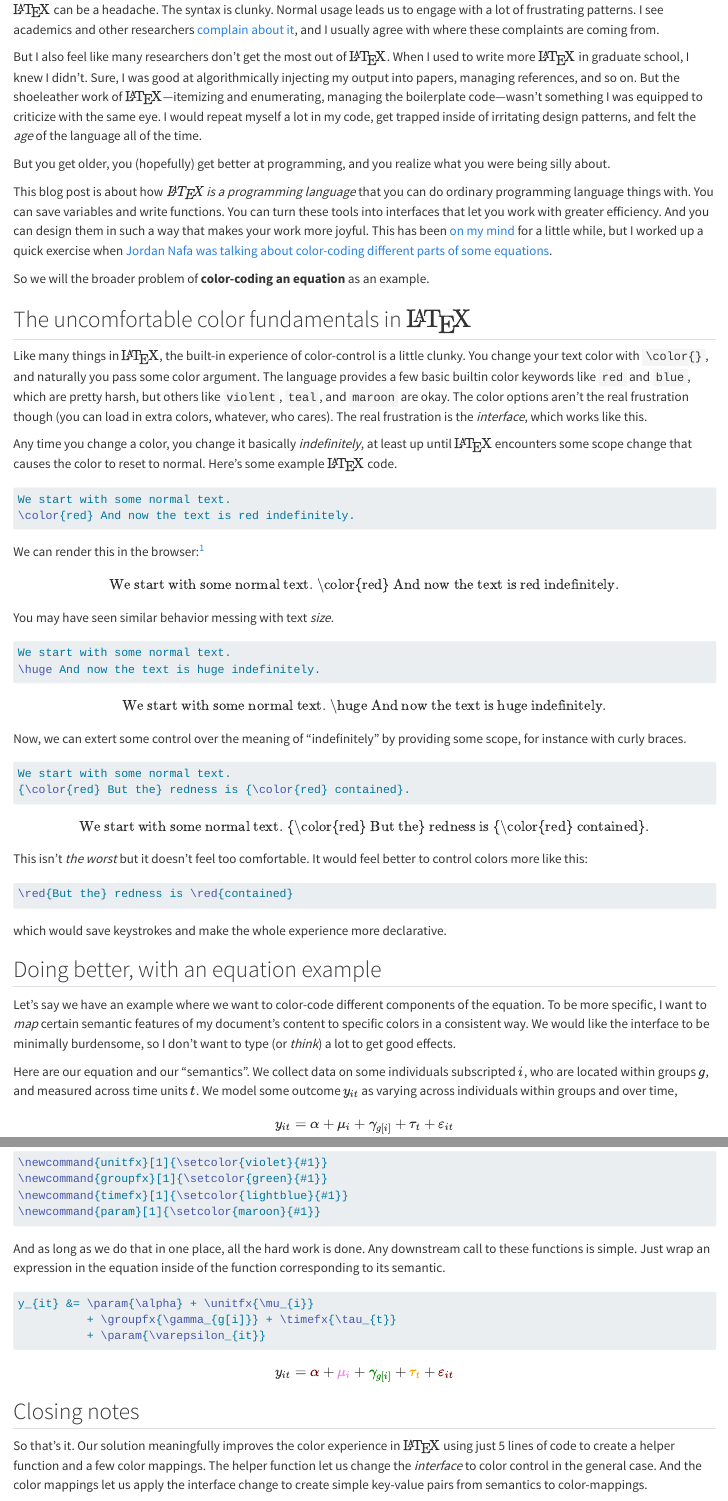
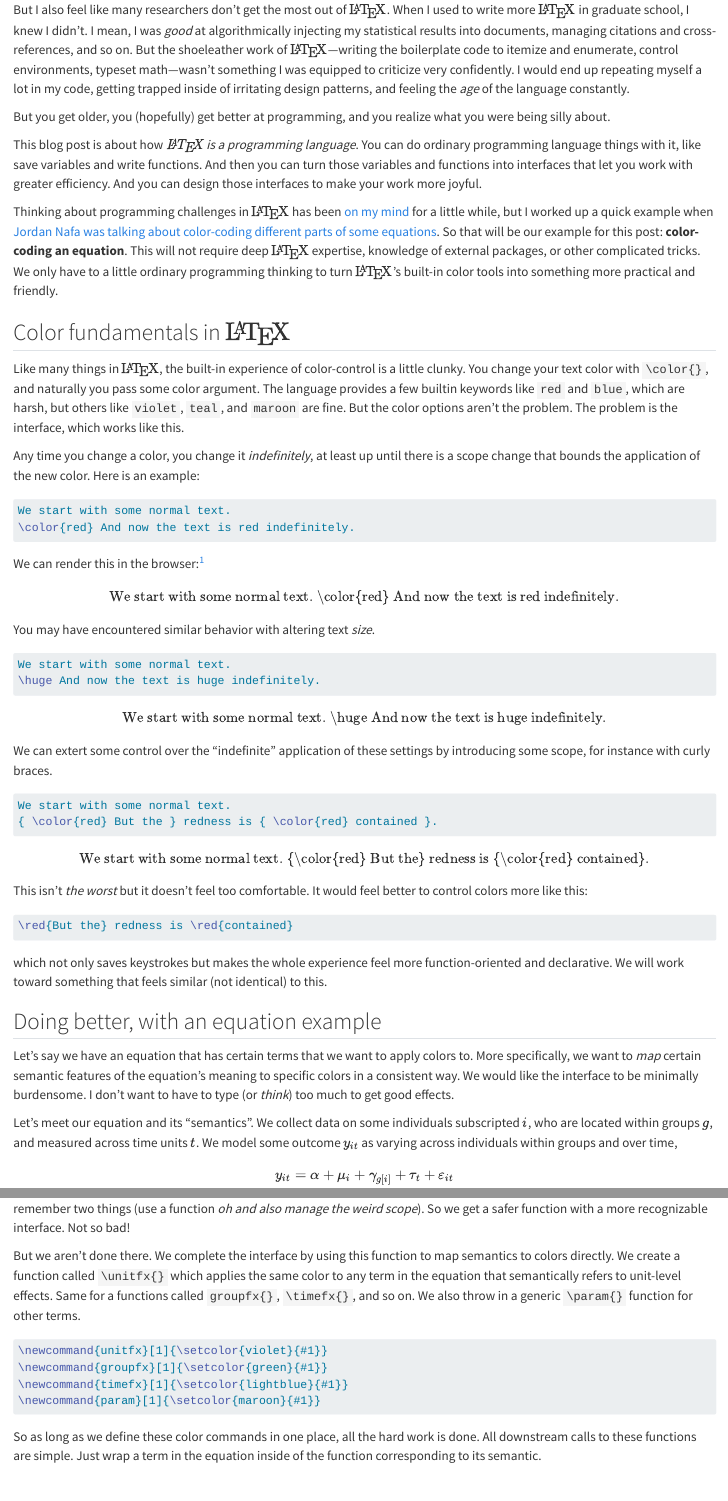
Before and after one commit to mikedecr/post_latex-colors, a Quarto document (index.qmd): the page in a window 1100 px wide, from 220 px down before the commit and from 280 px down after it, so that both start at the same text, and a second part further down, joined at a grey line. Rendered offline with R 4.5, knitr and Pandoc in place of Quarto, with nearby package versions.

Commit message:
revisions and cleanups

````diff
--- a/index.qmd
+++ b/index.qmd
@@ -23,36 +23,38 @@ $\newcommand{latex}{\mathrm{\LaTeX}}$
 $\latex$ can be a headache.
 The syntax is clunky.
 Normal usage leads us to engage with a lot of frustrating patterns.
-I see academics and other researchers [complain about it](https://twitter.com/RexDouglass/status/1551464194527989760), and I usually agree with where these complaints are coming from.
+I see academics and other researchers complain about it, and I usually agree with where these complaints are coming from.
 
 But I also feel like many researchers don't get the most out of $\latex$.
 When I used to write more $\latex$ in graduate school, I knew I didn't.
-Sure, I was good at algorithmically injecting my output into papers, managing references, and so on.
-But the shoeleather work of $\latex$---itemizing and enumerating, managing the boilerplate code---wasn't something I was equipped to criticize with the same eye.
-I would repeat myself a lot in my code, get trapped inside of irritating design patterns, and felt the _age_ of the language all of the time.
+I mean, I was _good_ at algorithmically injecting my statistical results into documents, managing citations and cross-references, and so on.
+But the shoeleather work of $\latex$---writing the boilerplate code to itemize and enumerate, control environments, typeset math---wasn't something I was equipped to criticize very confidently.
+I would end up repeating myself a lot in my code, getting trapped inside of irritating design patterns, and feeling the _age_ of the language constantly.
 
 But you get older, you (hopefully) get better at programming, and you realize what you were being silly about.
 
-This blog post is about how _$\mathit{\LaTeX}$ is a programming language_ that you can do ordinary programming language things with.
-You can save variables and write functions.
-You can turn these tools into interfaces that let you work with greater efficiency.
-And you can design them in such a way that makes your work more joyful.
-This has been [on my mind](https://twitter.com/mikedecr/status/1559721156130881536) for a little while,
-but I worked up a quick exercise when [Jordan Nafa was talking about color-coding different parts of some equations](https://twitter.com/adamjnafa/status/1565164364981620737).
+This blog post is about how _$\mathit{\LaTeX}$ is a programming language_.
+You can do ordinary programming language things with it, like save variables and write functions.
+And then you can turn those variables and functions into interfaces that let you work with greater efficiency.
+And you can design those interfaces to make your work more joyful.
 
-So we will the broader problem of **color-coding an equation** as an example.
+Thinking about programming challenges in $\latex$ has been [on my mind](https://twitter.com/mikedecr/status/1559721156130881536) for a little while,
+but I worked up a quick example when [Jordan Nafa was talking about color-coding different parts of some equations](https://twitter.com/adamjnafa/status/1565164364981620737).
+So that will be our example for this post: **color-coding an equation**.
+This will not require deep $\latex$ expertise, knowledge of external packages, or other complicated tricks.
+We only have to a little ordinary programming thinking to turn $\latex$'s built-in color tools into something more practical and friendly.
 
 
-## The uncomfortable color fundamentals in $\latex$
+## Color fundamentals in $\latex$
 
 Like many things in $\latex$, the built-in experience of color-control is a little clunky.
 You change your text color with `\color{}`, and naturally you pass some color argument.
-The language provides a few basic builtin color keywords like `red` and `blue`, which are pretty harsh, but others like `violent`, `teal`, and `maroon` are okay.
-The color options aren't the real frustration though (you can load in extra colors, whatever, who cares).
-The real frustration is the _interface_, which works like this.
+The language provides a few builtin keywords like `red` and `blue`, which are harsh, but others like `violet`, `teal`, and `maroon` are fine.
+But the color options aren't the problem.
+The problem is the interface, which works like this.
 
-Any time you change a color, you change it basically _indefinitely_, at least up until $\latex$ encounters some scope change that causes the color to reset to normal.
-Here's some example $\latex$ code.
+Any time you change a color, you change it _indefinitely_, at least up until there is a scope change that bounds the application of the new color.
+Here is an example:
 
 ```{latex}
 We start with some normal text.
@@ -71,7 +73,7 @@ $$
 $$
 
 
-You may have seen similar behavior messing with text _size_.
+You may have encountered similar behavior with altering text _size_.
 
 ```{latex}
 We start with some normal text.
@@ -85,11 +87,11 @@ $$
 }
 $$
 
-Now, we can extert some control over the meaning of "indefinitely" by providing some scope, for instance with curly braces.
+We can extert some control over the "indefinite" application of these settings by introducing some scope, for instance with curly braces.
 
 ```{latex}
 We start with some normal text.
-{\color{red} But the} redness is {\color{red} contained}.
+{ \color{red} But the } redness is { \color{red} contained }.
 ```
 
 $$
@@ -104,16 +106,17 @@ It would feel better to control colors more like this:
 ```latex
 \red{But the} redness is \red{contained}
 ```
-which would save keystrokes and make the whole experience more declarative.
+which not only saves keystrokes but makes the whole experience feel more function-oriented and declarative.
+We will work toward something that feels similar (not identical) to this.
 
 
 ## Doing better, with an equation example
 
-Let's say we have an example where we want to color-code different components of the equation.
-To be more specific, I want to _map_ certain semantic features of my document's content to specific colors in a consistent way.
-We would like the interface to be minimally burdensome, so I don't want to type (or _think_) a lot to get good effects.
+Let's say we have an equation that has certain terms that we want to apply colors to.
+More specifically, we want to _map_ certain semantic features of the equation's meaning to specific colors in a consistent way.
+We would like the interface to be minimally burdensome. I don't want to have to type (or _think_) too much to get good effects.
 
-Here are our equation and our "semantics".
+Let's meet our equation and its "semantics".
 We collect data on some individuals subscripted $i$, who are located within groups $g$, and measured across time units $t$.
 We model some outcome $y_{it}$ as varying across individuals within groups and over time,
 \begin{align}
@@ -177 +186,3 @@ it is idiomatically friendly and familiar to achieve a result by calling a funct
 It is easier to remember one thing (use a function) than it is to remember two things (use a function _oh and also manage the weird scope_).
+So we get a safer function with a more recognizable interface.
+Not so bad!
@@ -180,6 +189,9 @@ Not bad!
 
 But we aren't done there.
-We make complete the interface by using this function to map semantics to colors directly.
+We complete the interface by using this function to map semantics to colors directly.
+We create a function called `\unitfx{}` which applies the same color to any term in the equation that semantically refers to unit-level effects.
+Same for a functions called `groupfx{}`, `\timefx{}`, and so on.
+We also throw in a generic `\param{}` function for other terms.
 
 ```{latex}
 \newcommand{unitfx}[1]{\setcolor{violet}{#1}}
@@ -188,9 +200,9 @@ We make complete the interface by using this function to map semantics to colors
 \newcommand{param}[1]{\setcolor{maroon}{#1}}
 ```
 
-And as long as we do that in one place, all the hard work is done.
-Any downstream call to these functions is simple.
-Just wrap an expression in the equation inside of the function corresponding to its semantic.
+So as long as we define these color commands in one place, all the hard work is done.
+All downstream calls to these functions are simple.
+Just wrap a term in the equation inside of the function corresponding to its semantic.
 
 ```{latex}
 y_{it} &= \param{\alpha} + \unitfx{\mu_{i}}
@@ -207,9 +219,6 @@ y_{it} &= \param{\alpha} + \unitfx{\mu_{i}}
 \end{align}
 
 
-## Closing notes
+## Conclusion
 
 So that's it.
-Our solution meaningfully improves the color experience in $\latex$ using just 5 lines of code to create a helper function and a few color mappings.
-The helper function let us change the _interface_ to color control in the general case.
-And the color mappings let us apply the interface change to create simple key-value pairs from semantics to color-mappings.
````
Also changed, not shown: index.qmd (40 more changed lines).
